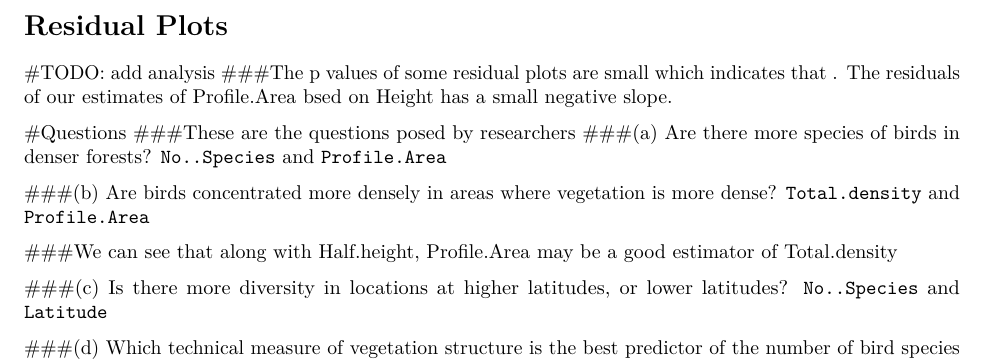
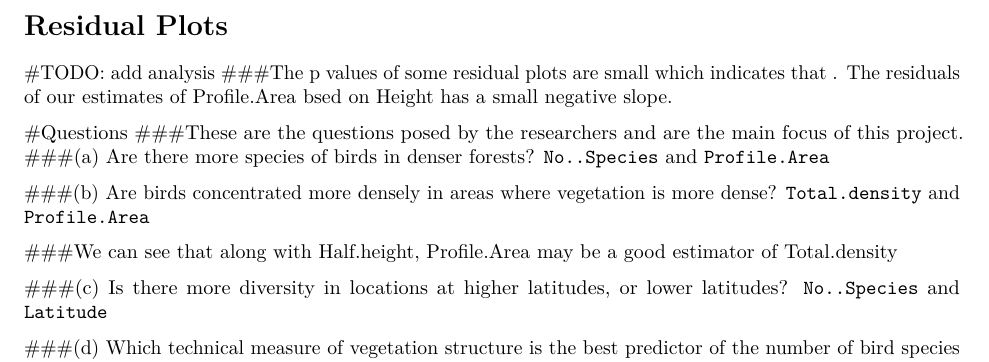
Before and after one commit to yangjunqingqiao/Stats-525-IE, an R Markdown document (IE.Rmd): part of page 3 of 3, cut so that both start at the same text. Rendered offline with R 4.5, knitr and Pandoc, then LaTeX, with nearby package versions; the code chunks are not run, so their results and figures are left out.

Commit message:
Last commit before group meeting

````diff
--- a/IE.Rmd
+++ b/IE.Rmd
@@ -128,7 +128,7 @@ summary(ols_resid_half_vs_profile_vs_profile)
 ###The p values of some residual plots are small which indicates that . The residuals of our estimates of Profile.Area bsed on Height has a small negative slope.
 
 #Questions
-###These are the questions posed by researchers
+###These are the questions posed by the researchers and are the main focus of this project.
 ###(a) Are there more species of birds in denser forests? `No..Species` and `Profile.Area`
 ```{r,echo=FALSE}
 scatterplot(No..Species~Profile.Area,data=bird)
````
